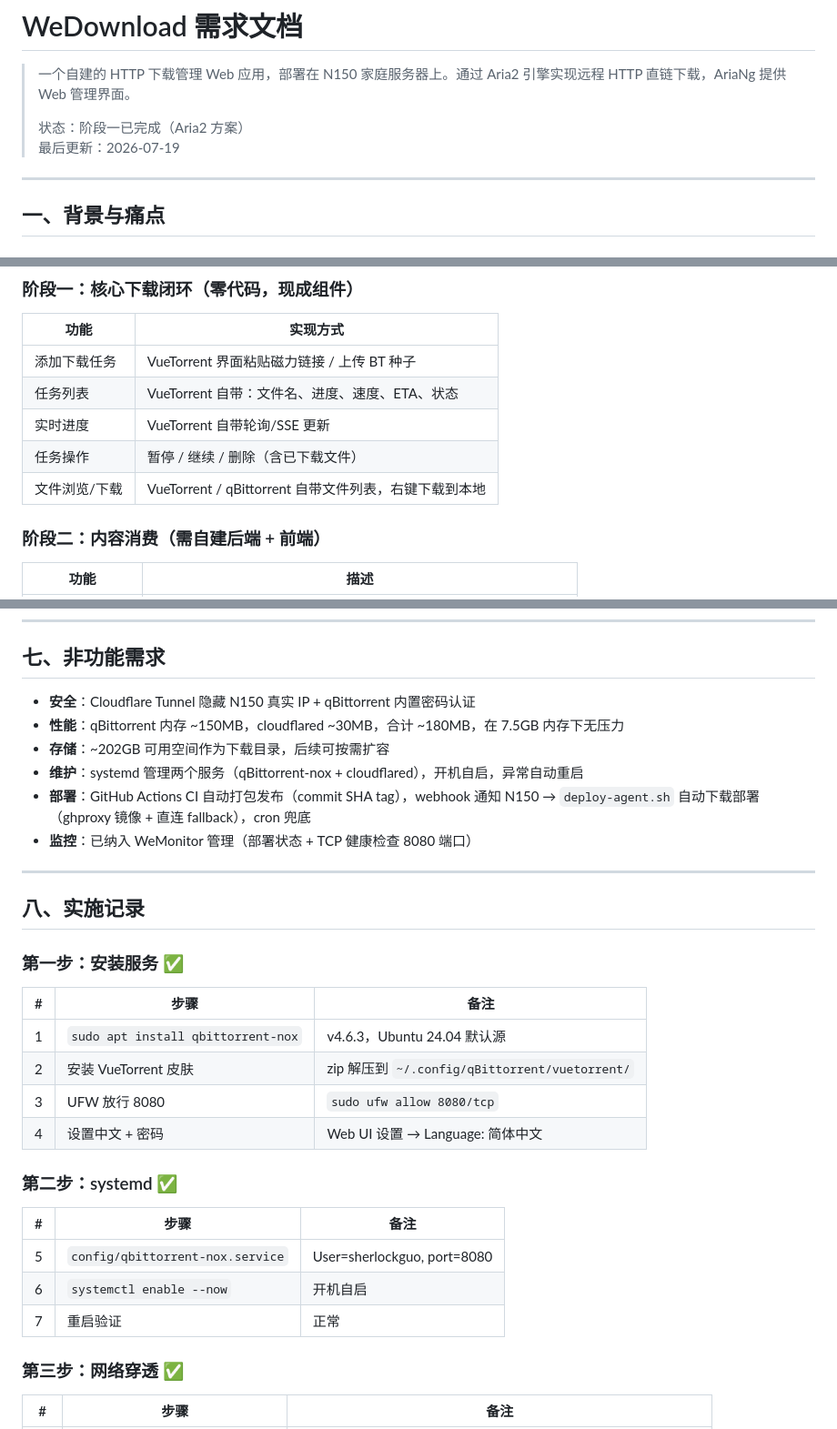
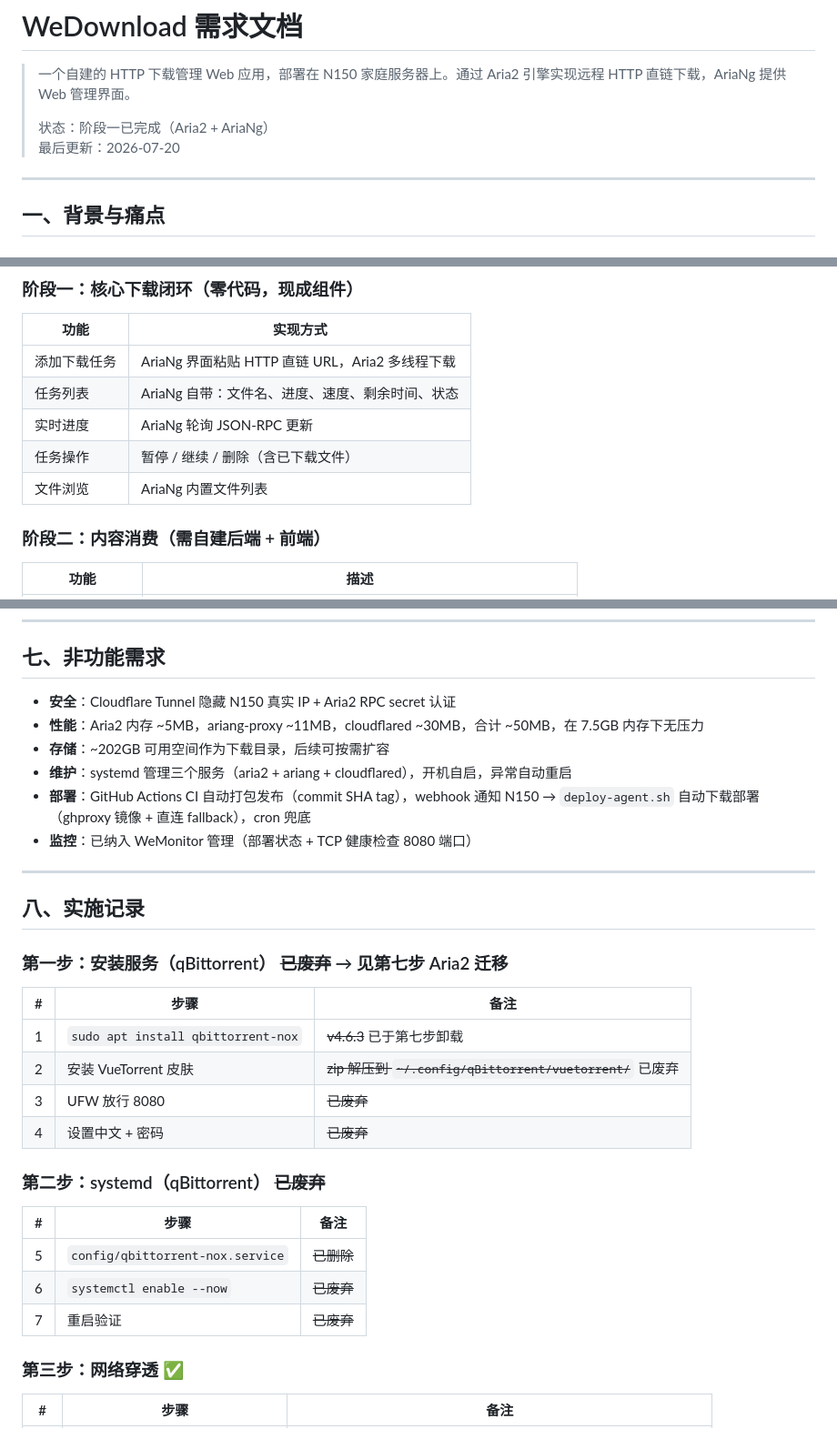
Before and after one commit to sherlockguo-yc/WeDownload, a Markdown page: docs/需求文档（简单版）.md, 3 parts joined by grey strips. Shown at 91% size. Rendered like a GitHub page.

```diff
--- a/docs/需求文档（简单版）.md
+++ b/docs/需求文档（简单版）.md
@@ -2,8 +2,8 @@
 
 > 一个自建的 HTTP 下载管理 Web 应用，部署在 N150 家庭服务器上。通过 Aria2 引擎实现远程 HTTP 直链下载，AriaNg 提供 Web 管理界面。
 >
-> 状态：阶段一已完成（Aria2 方案）
-> 最后更新：2026-07-19
+> 状态：阶段一已完成（Aria2 + AriaNg）
+> 最后更新：2026-07-20
 
 ---
 
@@ -165,11 +165,11 @@ AriaNg 不是额外的服务，它只是 Aria2 的 Web 管理界面（一个 zip
 
 | 功能 | 实现方式 |
 |------|---------|
-| 添加下载任务 | VueTorrent 界面粘贴磁力链接 / 上传 BT 种子 |
-| 任务列表 | VueTorrent 自带：文件名、进度、速度、ETA、状态 |
-| 实时进度 | VueTorrent 自带轮询/SSE 更新 |
+| 添加下载任务 | AriaNg 界面粘贴 HTTP 直链 URL，Aria2 多线程下载 |
+| 任务列表 | AriaNg 自带：文件名、进度、速度、剩余时间、状态 |
+| 实时进度 | AriaNg 轮询 JSON-RPC 更新 |
 | 任务操作 | 暂停 / 继续 / 删除（含已下载文件） |
-| 文件浏览/下载 | VueTorrent / qBittorrent 自带文件列表，右键下载到本地 |
+| 文件浏览 | AriaNg 内置文件列表 |
 
 ### 阶段二：内容消费（需自建后端 + 前端）
 
@@ -264,10 +264,10 @@ AriaNg 不是额外的服务，它只是 Aria2 的 Web 管理界面（一个 zip
 
 ## 七、非功能需求
 
-- **安全**：Cloudflare Tunnel 隐藏 N150 真实 IP + qBittorrent 内置密码认证
-- **性能**：qBittorrent 内存 ~150MB，cloudflared ~30MB，合计 ~180MB，在 7.5GB 内存下无压力
+- **安全**：Cloudflare Tunnel 隐藏 N150 真实 IP + Aria2 RPC secret 认证
+- **性能**：Aria2 内存 ~5MB，ariang-proxy ~11MB，cloudflared ~30MB，合计 ~50MB，在 7.5GB 内存下无压力
 - **存储**：~202GB 可用空间作为下载目录，后续可按需扩容
-- **维护**：systemd 管理两个服务（qBittorrent-nox + cloudflared），开机自启，异常自动重启
+- **维护**：systemd 管理三个服务（aria2 + ariang + cloudflared），开机自启，异常自动重启
 - **部署**：GitHub Actions CI 自动打包发布（commit SHA tag），webhook 通知 N150 → `deploy-agent.sh` 自动下载部署（ghproxy 镜像 + 直连 fallback），cron 兜底
 - **监控**：已纳入 WeMonitor 管理（部署状态 + TCP 健康检查 8080 端口）
 
@@ -275,22 +275,22 @@ AriaNg 不是额外的服务，它只是 Aria2 的 Web 管理界面（一个 zip
 
 ## 八、实施记录
 
-### 第一步：安装服务 ✅
+### 第一步：安装服务（qBittorrent） ~~已废弃~~ → 见第七步 Aria2 迁移
 
 | # | 步骤 | 备注 |
 |---|------|------|
-| 1 | `sudo apt install qbittorrent-nox` | v4.6.3，Ubuntu 24.04 默认源 |
-| 2 | 安装 VueTorrent 皮肤 | zip 解压到 `~/.config/qBittorrent/vuetorrent/` |
-| 3 | UFW 放行 8080 | `sudo ufw allow 8080/tcp` |
-| 4 | 设置中文 + 密码 | Web UI 设置 → Language: 简体中文 |
+| 1 | `sudo apt install qbittorrent-nox` | ~~v4.6.3~~ 已于第七步卸载 |
+| 2 | 安装 VueTorrent 皮肤 | ~~zip 解压到 `~/.config/qBittorrent/vuetorrent/`~~ 已废弃 |
+| 3 | UFW 放行 8080 | ~~已废弃~~ |
+| 4 | 设置中文 + 密码 | ~~已废弃~~ |
 
-### 第二步：systemd ✅
+### 第二步：systemd（qBittorrent） ~~已废弃~~
 
 | # | 步骤 | 备注 |
 |---|------|------|
-| 5 | `config/qbittorrent-nox.service` | User=sherlockguo, port=8080 |
-| 6 | `systemctl enable --now` | 开机自启 |
-| 7 | 重启验证 | 正常 |
+| 5 | `config/qbittorrent-nox.service` | ~~已删除~~ |
+| 6 | `systemctl enable --now` | ~~已废弃~~ |
+| 7 | 重启验证 | ~~已废弃~~ |
 
 ### 第三步：网络穿透 ✅
 
```
Also changed, not shown: other parts of docs/需求文档（简单版）.md (+42 -18 lines).
